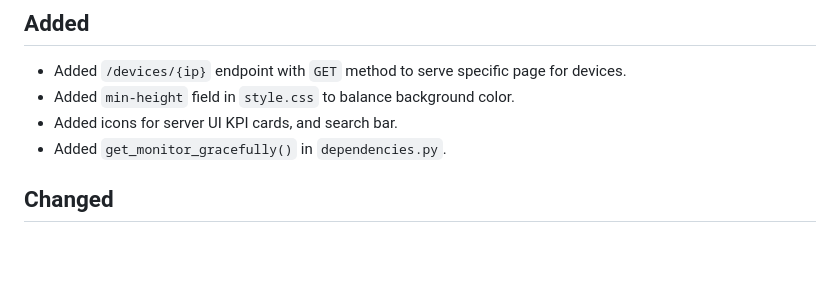
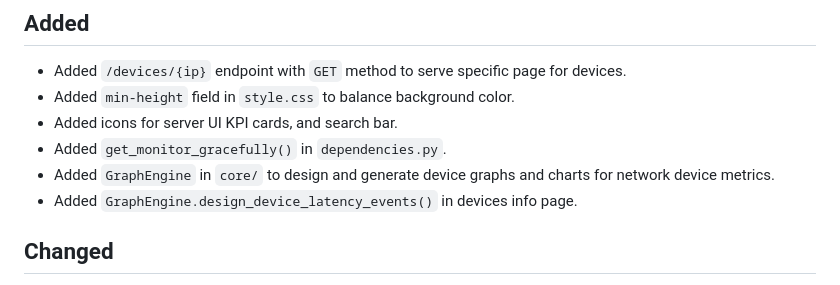
Before and after one commit to teymuri-alireza/woninet, a Markdown page: CHANGELOG.md, the part around the change. GitHub-like rendering; blank space fills up the shorter version.

Commit message:
docs(changelog): document GraphEngine class implementation

```diff
--- a/CHANGELOG.md
+++ b/CHANGELOG.md
@@ -10,6 +10,8 @@ All notable changes to this project will be documented in this file.
 - Added `min-height` field in `style.css` to balance background color.
 - Added icons for server UI KPI cards, and search bar.
 - Added `get_monitor_gracefully()` in `dependencies.py`.
+- Added `GraphEngine` in `core/` to design and generate device graphs and charts for network device metrics.
+- Added `GraphEngine.design_device_latency_events()` in devices info page.
 
 ## Changed
 - Changed the source IP pakcet loss value from **0.0** to **100.0** to match the `packet loss` percentage format.
```
